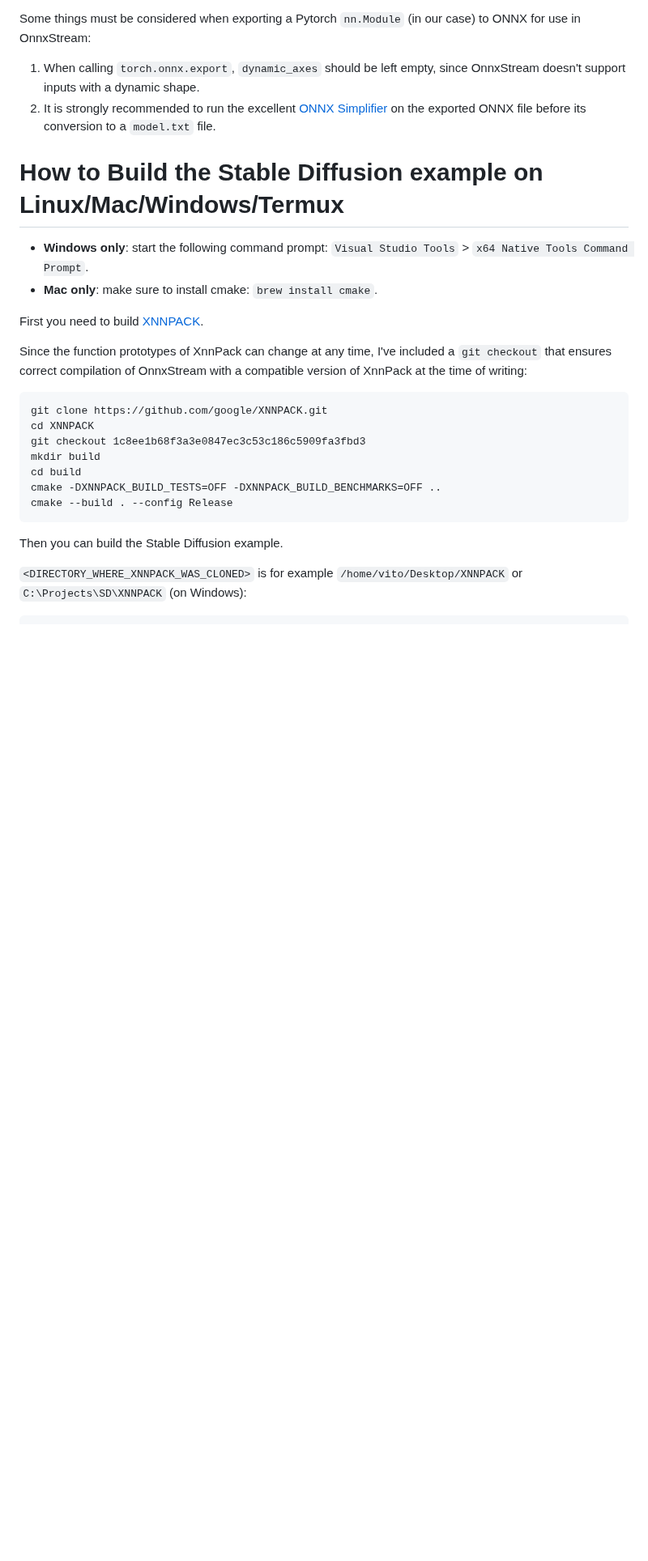
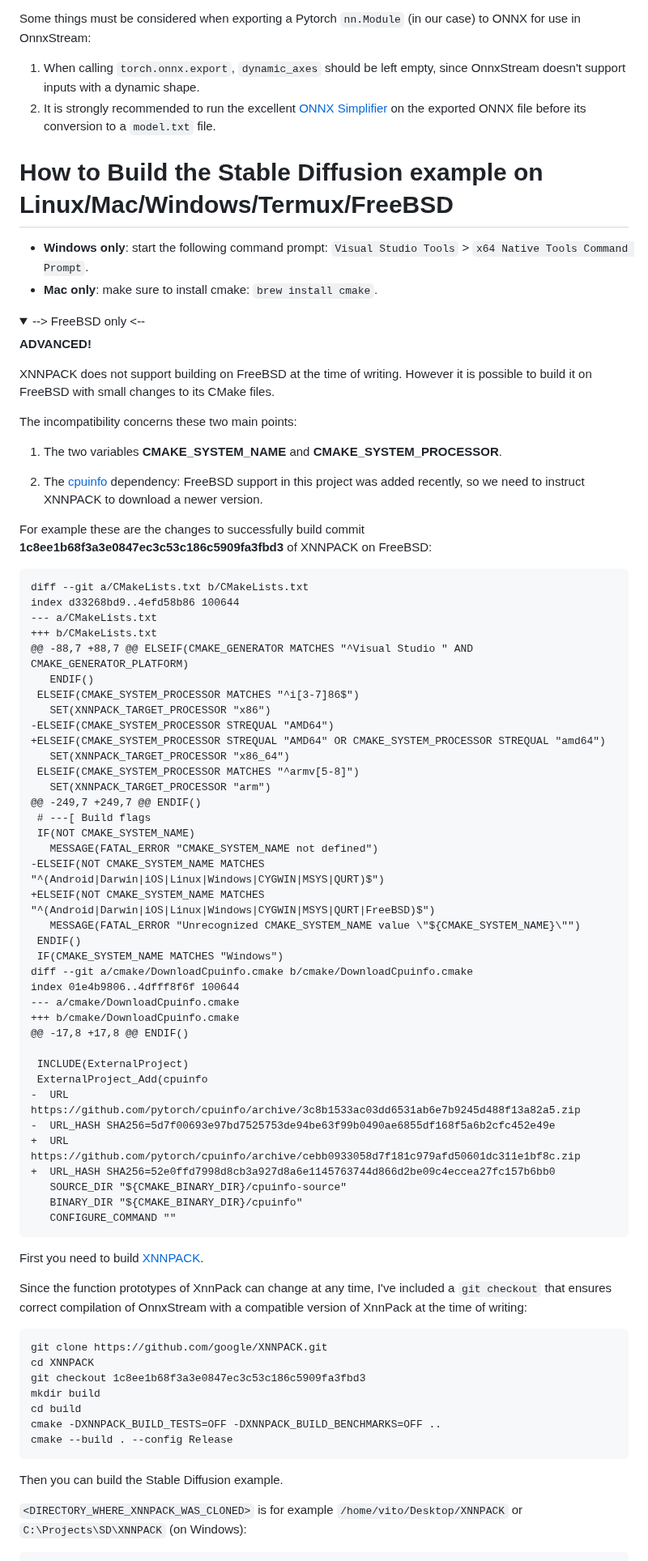
Before and after one commit to vitoplantamura/OnnxStream, a Markdown page: README.md, the part around one of its changes. Shown at 81% size. Rendered like a GitHub page; folded sections open; blank space fills up the shorter version.

Commit message:
readme: instructions for building on FreeBSD and small changes to the index

````diff
--- a/README.md
+++ b/README.md
@@ -216,10 +217,66 @@ Some things must be considered when exporting a Pytorch `nn.Module` (in our case
 1. When calling `torch.onnx.export`, `dynamic_axes` should be left empty, since OnnxStream doesn't support inputs with a dynamic shape.
 2. It is strongly recommended to run the excellent [ONNX Simplifier](https://github.com/daquexian/onnx-simplifier) on the exported ONNX file before its conversion to a `model.txt` file.
 
-# How to Build the Stable Diffusion example on Linux/Mac/Windows/Termux
+# How to Build the Stable Diffusion example on Linux/Mac/Windows/Termux/FreeBSD
 
 - **Windows only**: start the following command prompt: `Visual Studio Tools` > `x64 Native Tools Command Prompt`.
 - **Mac only**: make sure to install cmake: `brew install cmake`.
+
+<details>
+<summary>--> FreeBSD only <--</summary>
+
+**ADVANCED!**
+
+XNNPACK does not support building on FreeBSD at the time of writing. However it is possible to build it on FreeBSD with small changes to its CMake files.
+
+The incompatibility concerns these two main points:
+
+1) The two variables **CMAKE_SYSTEM_NAME** and **CMAKE_SYSTEM_PROCESSOR**.
+
+2) The [cpuinfo](https://github.com/pytorch/cpuinfo) dependency: FreeBSD support in this project was added recently, so we need to instruct XNNPACK to download a newer version.
+
+For example these are the changes to successfully build commit **1c8ee1b68f3a3e0847ec3c53c186c5909fa3fbd3** of XNNPACK on FreeBSD:
+
+```patch
+diff --git a/CMakeLists.txt b/CMakeLists.txt
+index d33268bd9..4efd58b86 100644
+--- a/CMakeLists.txt
++++ b/CMakeLists.txt
+@@ -88,7 +88,7 @@ ELSEIF(CMAKE_GENERATOR MATCHES "^Visual Studio " AND CMAKE_GENERATOR_PLATFORM)
+   ENDIF()
+ ELSEIF(CMAKE_SYSTEM_PROCESSOR MATCHES "^i[3-7]86$")
+   SET(XNNPACK_TARGET_PROCESSOR "x86")
+-ELSEIF(CMAKE_SYSTEM_PROCESSOR STREQUAL "AMD64")
++ELSEIF(CMAKE_SYSTEM_PROCESSOR STREQUAL "AMD64" OR CMAKE_SYSTEM_PROCESSOR STREQUAL "amd64")
+   SET(XNNPACK_TARGET_PROCESSOR "x86_64")
+ ELSEIF(CMAKE_SYSTEM_PROCESSOR MATCHES "^armv[5-8]")
+   SET(XNNPACK_TARGET_PROCESSOR "arm")
+@@ -249,7 +249,7 @@ ENDIF()
+ # ---[ Build flags
+ IF(NOT CMAKE_SYSTEM_NAME)
+   MESSAGE(FATAL_ERROR "CMAKE_SYSTEM_NAME not defined")
+-ELSEIF(NOT CMAKE_SYSTEM_NAME MATCHES "^(Android|Darwin|iOS|Linux|Windows|CYGWIN|MSYS|QURT)$")
++ELSEIF(NOT CMAKE_SYSTEM_NAME MATCHES "^(Android|Darwin|iOS|Linux|Windows|CYGWIN|MSYS|QURT|FreeBSD)$")
+   MESSAGE(FATAL_ERROR "Unrecognized CMAKE_SYSTEM_NAME value \"${CMAKE_SYSTEM_NAME}\"")
+ ENDIF()
+ IF(CMAKE_SYSTEM_NAME MATCHES "Windows")
+diff --git a/cmake/DownloadCpuinfo.cmake b/cmake/DownloadCpuinfo.cmake
+index 01e4b9806..4dfff8f6f 100644
+--- a/cmake/DownloadCpuinfo.cmake
++++ b/cmake/DownloadCpuinfo.cmake
+@@ -17,8 +17,8 @@ ENDIF()
+
+ INCLUDE(ExternalProject)
+ ExternalProject_Add(cpuinfo
+-  URL https://github.com/pytorch/cpuinfo/archive/3c8b1533ac03dd6531ab6e7b9245d488f13a82a5.zip
+-  URL_HASH SHA256=5d7f00693e97bd7525753de94be63f99b0490ae6855df168f5a6b2cfc452e49e
++  URL https://github.com/pytorch/cpuinfo/archive/cebb0933058d7f181c979afd50601dc311e1bf8c.zip
++  URL_HASH SHA256=52e0ffd7998d8cb3a927d8a6e1145763744d866d2be09c4eccea27fc157b6bb0
+   SOURCE_DIR "${CMAKE_BINARY_DIR}/cpuinfo-source"
+   BINARY_DIR "${CMAKE_BINARY_DIR}/cpuinfo"
+   CONFIGURE_COMMAND ""
+```
+</details>
 
 First you need to build [XNNPACK](https://github.com/google/XNNPACK).
 
````
Also changed, not shown: other parts of README.md (+3 -2 lines).
